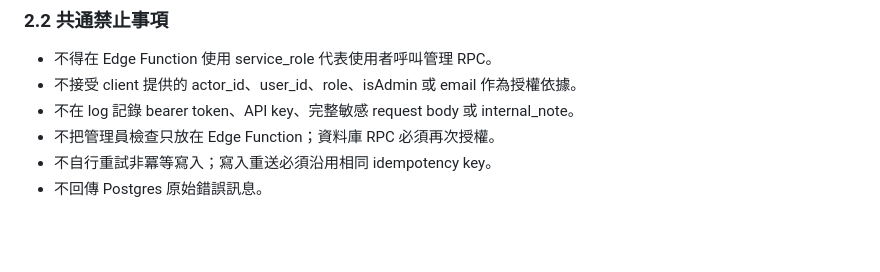
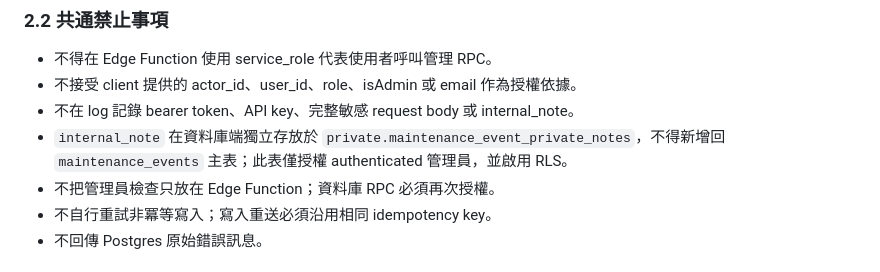
Before and after one commit to johnjohn114/smart-class, a Markdown page: docs/maintenance-edge-functions-development-spec-v0.1.md, the part around the change. Rendered like a GitHub page; blank space fills up the shorter version.

Commit message:
Document private maintenance note table in function spec

```diff
--- a/docs/maintenance-edge-functions-development-spec-v0.1.md
+++ b/docs/maintenance-edge-functions-development-spec-v0.1.md
@@ -37,6 +37,7 @@
 - 不得在 Edge Function 使用 service_role 代表使用者呼叫管理 RPC。
 - 不接受 client 提供的 actor_id、user_id、role、isAdmin 或 email 作為授權依據。
 - 不在 log 記錄 bearer token、API key、完整敏感 request body 或 internal_note。
+- `internal_note` 在資料庫端獨立存放於 `private.maintenance_event_private_notes`，不得新增回 `maintenance_events` 主表；此表僅授權 authenticated 管理員，並啟用 RLS。
 - 不把管理員檢查只放在 Edge Function；資料庫 RPC 必須再次授權。
 - 不自行重試非冪等寫入；寫入重送必須沿用相同 idempotency key。
 - 不回傳 Postgres 原始錯誤訊息。
```
